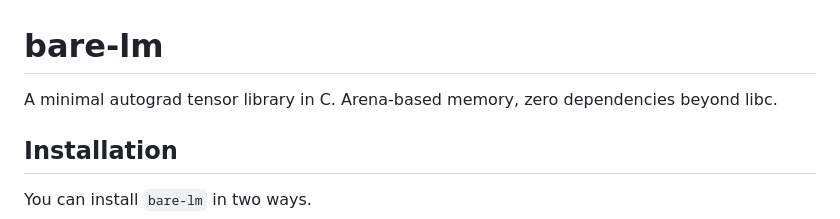
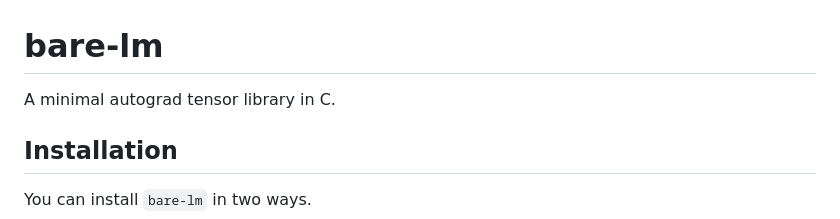
Before and after one commit to thevoxium/bare-lm, a Markdown page: README.md, the part around the change. Drawn GitHub-style.

Commit message:
another readme update, god, why do i forget to make all changes at once

```diff
--- a/README.md
+++ b/README.md
@@ -1,6 +1,6 @@
 # bare-lm
 
-A minimal autograd tensor library in C. Arena-based memory, zero dependencies beyond libc.
+A minimal autograd tensor library in C.
 
 
 ## Installation
```
